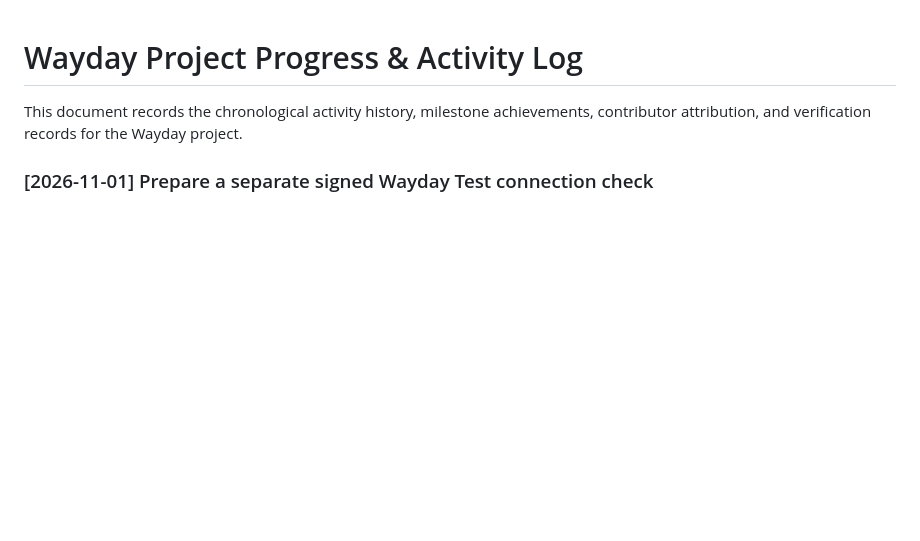
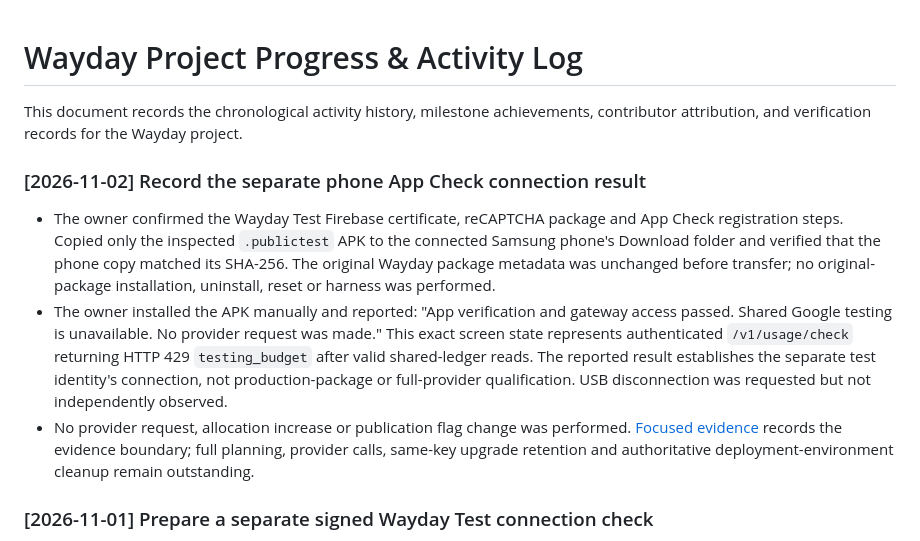
Before and after one commit to pu-roi/Wayday, a Markdown page: docs/wayday/PROGRESS.md, the part around the change. Rendered like a GitHub page; blank space fills up the shorter version.

Commit message:
docs: record the isolated phone App Check result

```diff
--- a/docs/wayday/PROGRESS.md
+++ b/docs/wayday/PROGRESS.md
@@ -1,6 +1,12 @@
 # Wayday Project Progress & Activity Log
 
 This document records the chronological activity history, milestone achievements, contributor attribution, and verification records for the Wayday project.
+
+### [2026-11-02] Record the separate phone App Check connection result
+
+- The owner confirmed the Wayday Test Firebase certificate, reCAPTCHA package and App Check registration steps. Copied only the inspected `.publictest` APK to the connected Samsung phone's Download folder and verified that the phone copy matched its SHA-256. The original Wayday package metadata was unchanged before transfer; no original-package installation, uninstall, reset or harness was performed.
+- The owner installed the APK manually and reported: "App verification and gateway access passed. Shared Google testing is unavailable. No provider request was made." This exact screen state represents authenticated `/v1/usage/check` returning HTTP 429 `testing_budget` after valid shared-ledger reads. The reported result establishes the separate test identity's connection, not production-package or full-provider qualification. USB disconnection was requested but not independently observed.
+- No provider request, allocation increase or publication flag change was performed. [Focused evidence](evidence/public-distribution-2026-11-01.md#physical-phone-connection-result--2026-11-02) records the evidence boundary; full planning, provider calls, same-key upgrade retention and authoritative deployment-environment cleanup remain outstanding.
 
 ### [2026-11-01] Prepare a separate signed Wayday Test connection check
 
```
Also changed, not shown: docs/wayday/DISTRIBUTION.md (+1 -1 lines), 1 other file.
